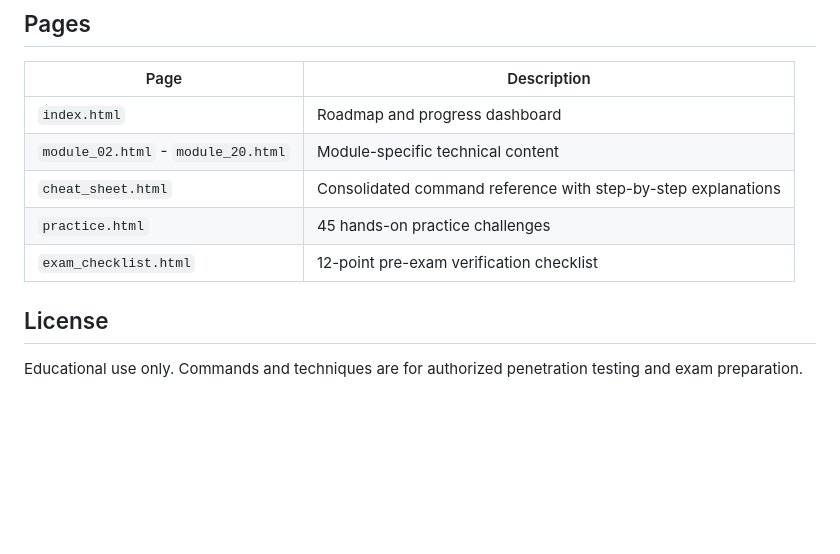
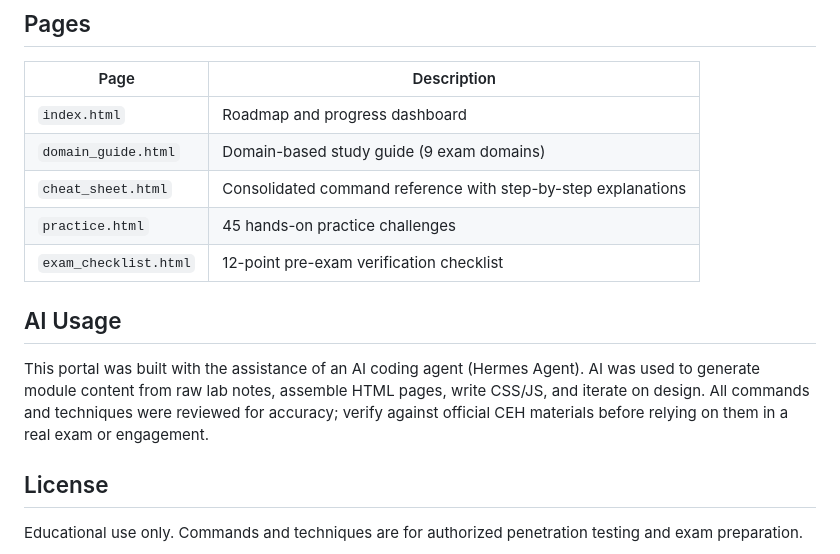
Before and after one commit to IhaveNoName03/CEH-Practical, a Markdown page: README.md, the part around the change. Drawn GitHub-style; blank space fills up the shorter version.

Commit message:
README: update pages table, add AI usage section

```diff
--- a/README.md
+++ b/README.md
@@ -208,11 +208,15 @@ creds_all                           # All credentials
 | Page | Description |
 |------|-------------|
 | `index.html` | Roadmap and progress dashboard |
-| `module_02.html` - `module_20.html` | Module-specific technical content |
+| `domain_guide.html` | Domain-based study guide (9 exam domains) |
 | `cheat_sheet.html` | Consolidated command reference with step-by-step explanations |
 | `practice.html` | 45 hands-on practice challenges |
 | `exam_checklist.html` | 12-point pre-exam verification checklist |
 
+## AI Usage
+
+This portal was built with the assistance of an AI coding agent (Hermes Agent). AI was used to generate module content from raw lab notes, assemble HTML pages, write CSS/JS, and iterate on design. All commands and techniques were reviewed for accuracy; verify against official CEH materials before relying on them in a real exam or engagement.
+
 ## License
 
 Educational use only. Commands and techniques are for authorized penetration testing and exam preparation.
```
Also changed, not shown: study_portal/README.md (+5 -1 lines).
